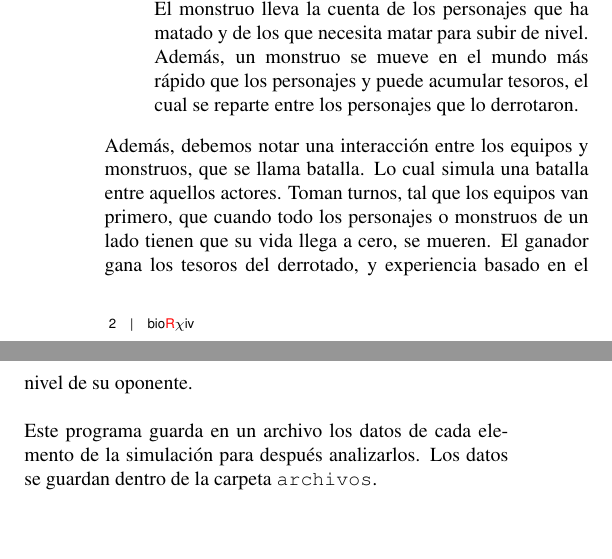
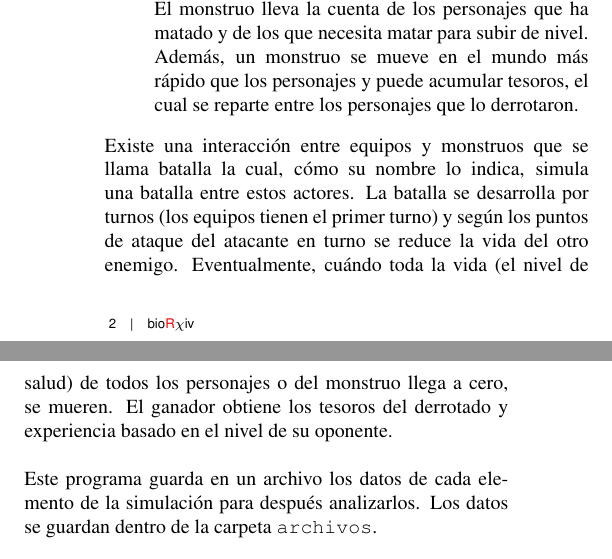
Before and after one commit to chiknahuikoatl/Redes_y_Sistemas_Complejos_2020-2, a LaTeX document (Proyecto/Reporte/RSC_Reporte-Proyecto.tex, which reads Proyecto/Reporte/01_Article_MainText.tex): two parts of the columns of page 2 of 2, joined at a grey line, cut so that both start at the same text, the shorter picture padded with empty space. Compiled offline with pdfLaTeX.

Commit message:
Modificaciones que no subí antes.

```diff
--- a/Proyecto/Reporte/01_Article_MainText.tex
+++ b/Proyecto/Reporte/01_Article_MainText.tex
@@ -180,12 +180,14 @@ iteraciones según las propiedades de los actores del sistema.
             los personajes que lo derrotaron.
         }
         \end{itemize}
-        Además, debemos notar una interacción entre los equipos y monstruos, que
-        se llama batalla. Lo cual simula una batalla entre aquellos actores.
-        Toman turnos, tal que los equipos van primero, que cuando todo los
-        personajes o monstruos de un lado tienen que su vida llega a cero,
-        se mueren. El ganador gana los tesoros del derrotado, y experiencia
-        basado en el nivel de su oponente.\\
+        Existe una interacción entre equipos y monstruos que se llama batalla la
+        cual, cómo su nombre lo indica, simula una batalla entre estos actores.
+        La batalla se desarrolla por turnos (los equipos tienen el primer turno)
+        y según los puntos de ataque del atacante en turno se reduce la vida del
+        otro enemigo. Eventualmente, cuándo toda la vida (el nivel de salud) de
+        todos los personajes o del monstruo llega a cero, se mueren. El ganador
+        obtiene los tesoros del derrotado y experiencia basado en el nivel de su
+        oponente.\\
 
         Este programa guarda en un archivo los datos de cada elemento de la
         simulación para después analizarlos. Los datos se guardan dentro de la
```
Also changed, not shown: Proyecto/Reporte/RSC_Reporte-Proyecto.pdf.
